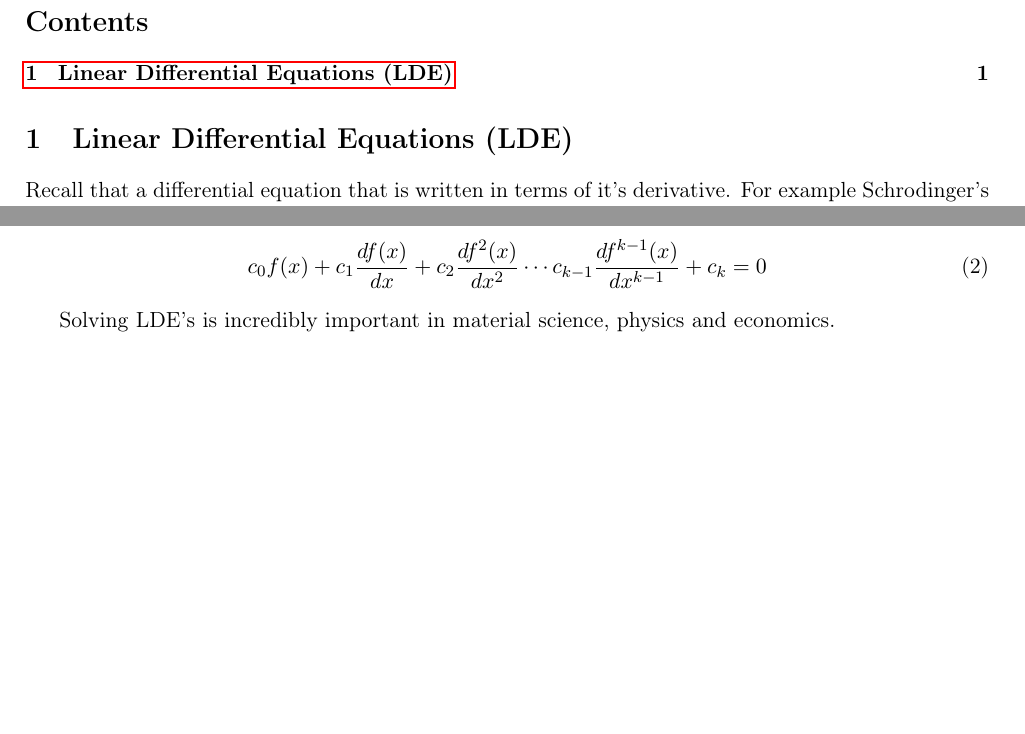
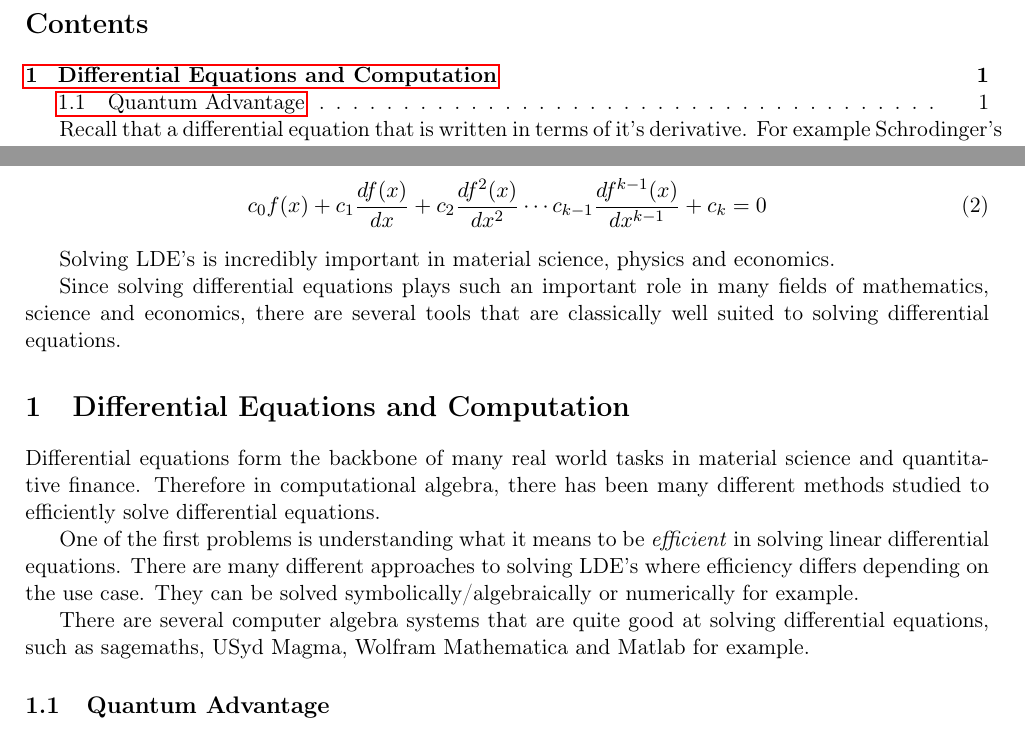
Before and after one commit to UTS-Projects-2021-2025/quantum-software-differential-equations, a LaTeX document (notes/lde-quantum-algorithm-note.tex): two parts of the page, joined at a grey line, cut so that both start at the same text, the shorter picture padded with empty space. Compiled offline with pdfLaTeX; a LaTeX package or settings file that is missing is left out.

Commit message:
updated note

```diff
--- a/notes/lde-quantum-algorithm-note.tex
+++ b/notes/lde-quantum-algorithm-note.tex
@@ -39,9 +39,6 @@
 \maketitle
 \tableofcontents
 
-\section{Linear Differential Equations (LDE)}
-\label{sec:orgd8b0fd8}
-
 Recall that a differential equation that is written in terms of it's derivative. For example Schrodinger's equation is a differential equation,
 
 \begin{align}
@@ -55,4 +52,16 @@ c_{0}f(x) + c_{1}\frac{df(x)}{dx} + c_{2}\frac{df^{2}(x)}{dx^{2}}\cdots c_{k-1}\
 \end{align}
 
 Solving LDE's is incredibly important in material science, physics and economics.
+
+Since solving differential equations plays such an important role in many fields of mathematics, science and economics, there are several tools that are classically well suited to solving differential equations.
+\section{Differential Equations and Computation}
+\label{sec:orgd3a1355}
+
+Differential equations form the backbone of many real world tasks in material science and quantitative finance. Therefore in computational algebra, there has been many different methods studied to efficiently solve differential equations.
+
+One of the first problems is understanding what it means to be \emph{efficient} in solving linear differential equations. There are many different approaches to solving LDE's where efficiency differs depending on the use case. They can be solved symbolically/algebraically or numerically for example.
+
+There are several computer algebra systems that are quite good at solving differential equations, such as sagemaths, USyd Magma, Wolfram Mathematica and Matlab for example.
+\subsection{Quantum Advantage}
+\label{sec:org12f2ce3}
 \end{document}
```
Also changed, not shown: notes/lde-quantum-algorithm-note.pdf, notes/lde-quantum-algorithm-note.tex (2 more changed lines), 1 other file.
